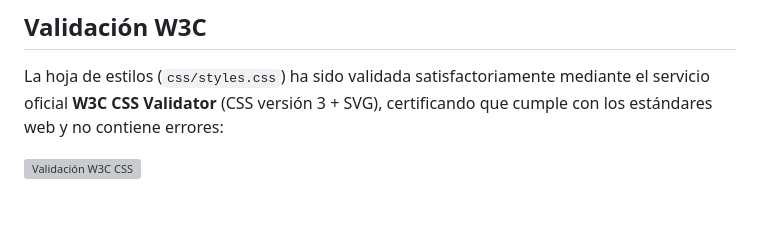
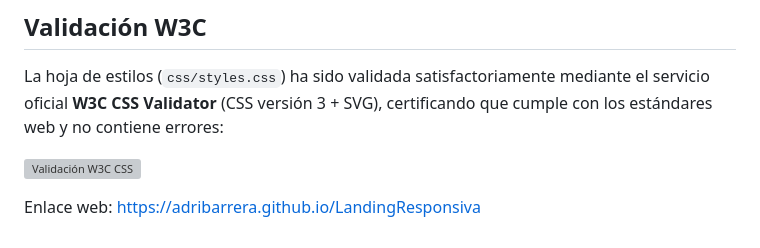
Before and after one commit to LastraMigue/LandingResponsiva_SASS, a Markdown page: README.md, the part around the change. Rendered like a GitHub page; blank space fills up the shorter version; grey boxes are pictures that could not be loaded.

Commit message:
docs: add live web link to README

```diff
--- a/README.md
+++ b/README.md
@@ -60,3 +60,5 @@ La navegación principal se compone de **5 secciones clave** accesibles desde la
 La hoja de estilos (`css/styles.css`) ha sido validada satisfactoriamente mediante el servicio oficial **W3C CSS Validator** (CSS versión 3 + SVG), certificando que cumple con los estándares web y no contiene errores:
 
 ![Validación W3C CSS](img/2026-10-19_21-37.png)
+
+Enlace web: [https://adribarrera.github.io/LandingResponsiva](https://adribarrera.github.io/LandingResponsiva)
```
